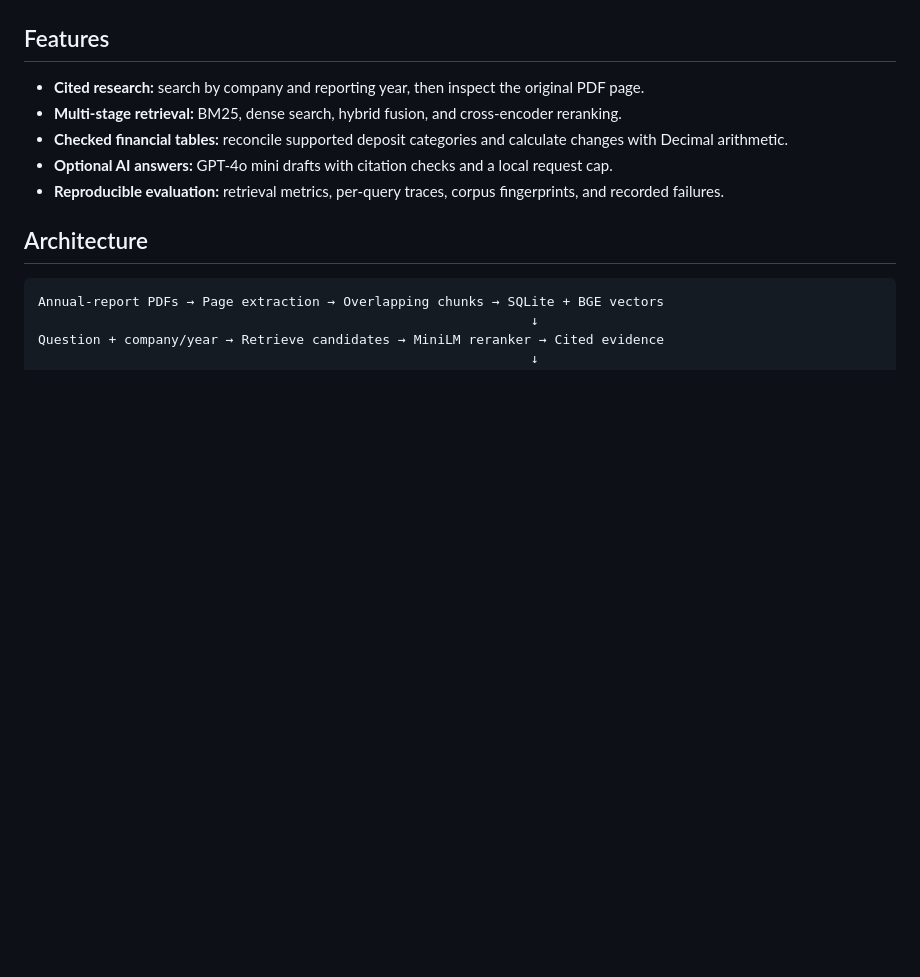
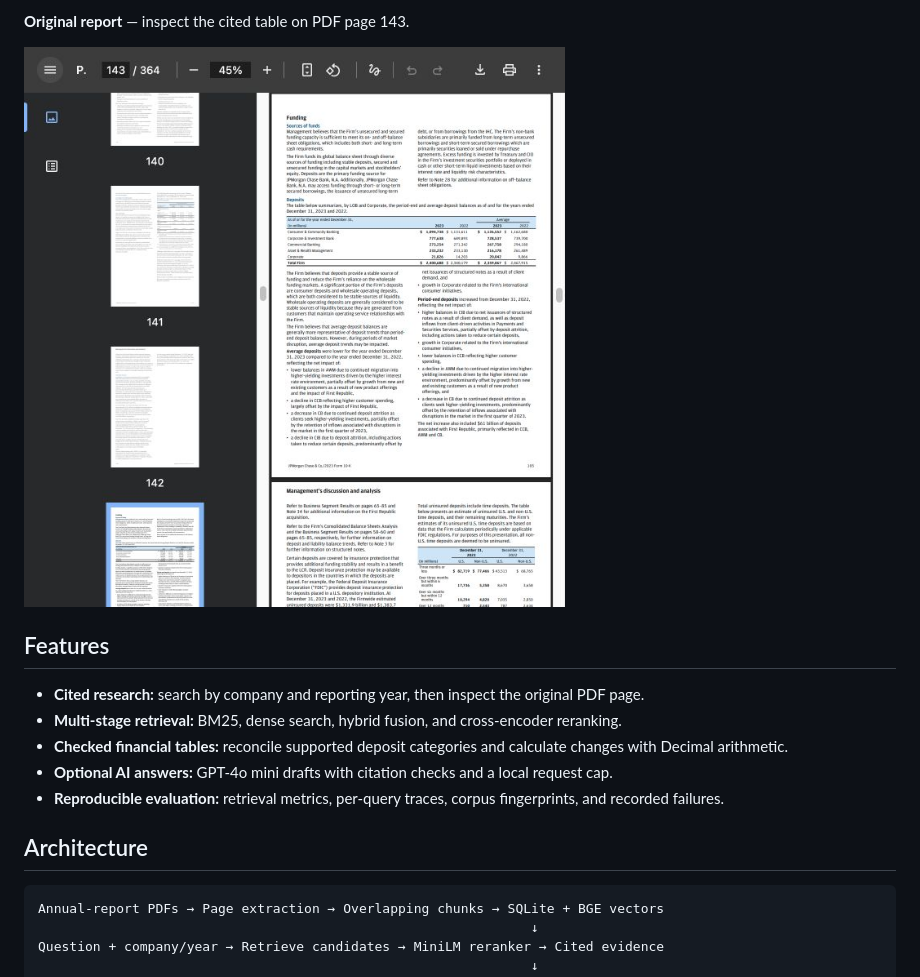
Before and after one commit to violetmn/bankscope, a Markdown page: README.md, the part around one of its changes. Rendered like a GitHub page; pictures changed too: docs/images/source-report.png (added); folded sections open; blank space fills up the shorter version.

```diff
--- a/README.md
+++ b/README.md
@@ -9,3 +24,8 @@ and checking selected deposit tables with reproducible calculations.
+**Original report** — inspect the cited table on PDF page 143.
+
+![Original report page](docs/images/source-report.png)
+
+</details>
 
 ## Features
 
```
Also changed, not shown: other parts of README.md (+15 -0 lines), docs/README.md (+2 -0 lines), docs/images/deposit-table.png (added), docs/images/evidence-search.png (added), docs/images/question.png (added), 1 other file.
